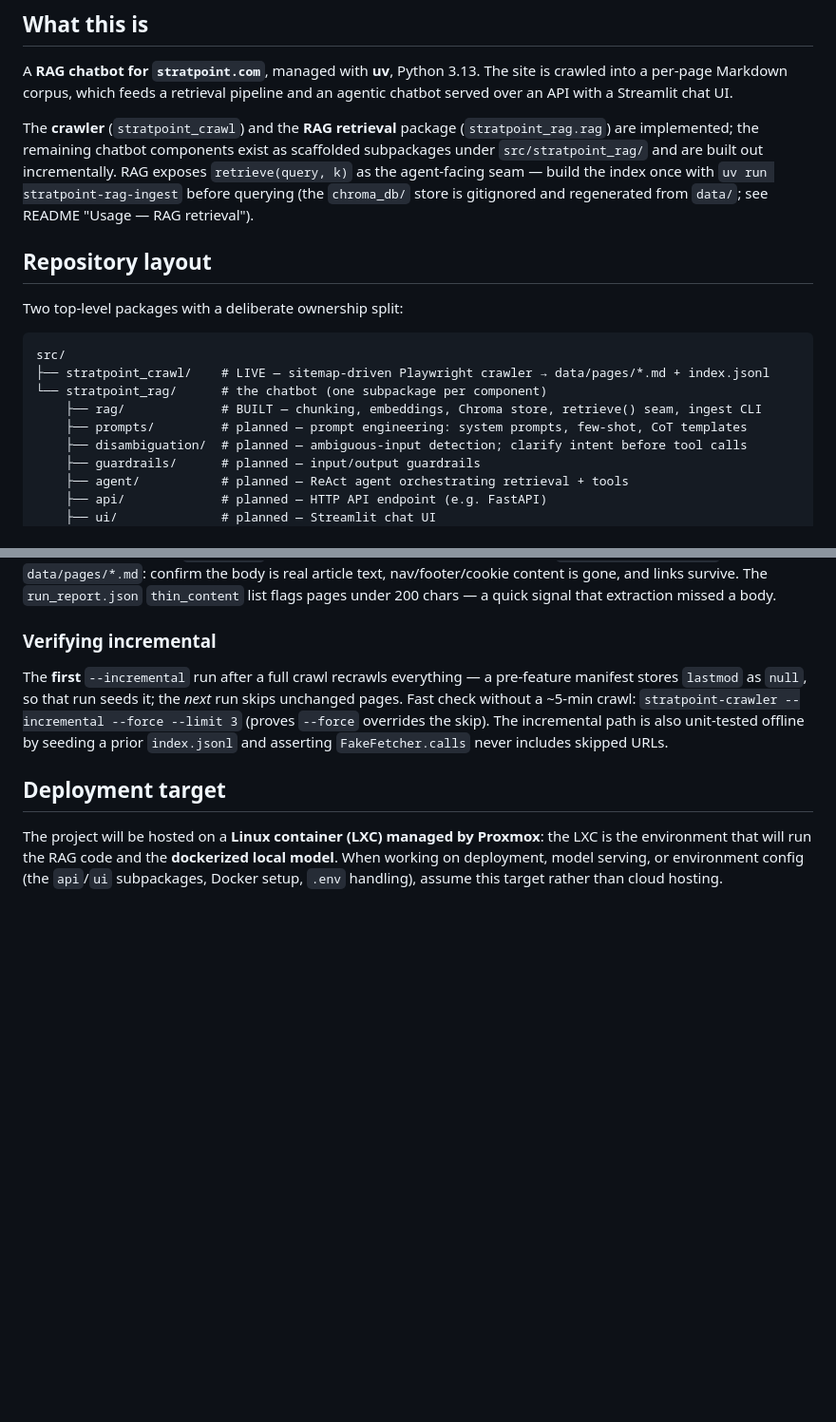
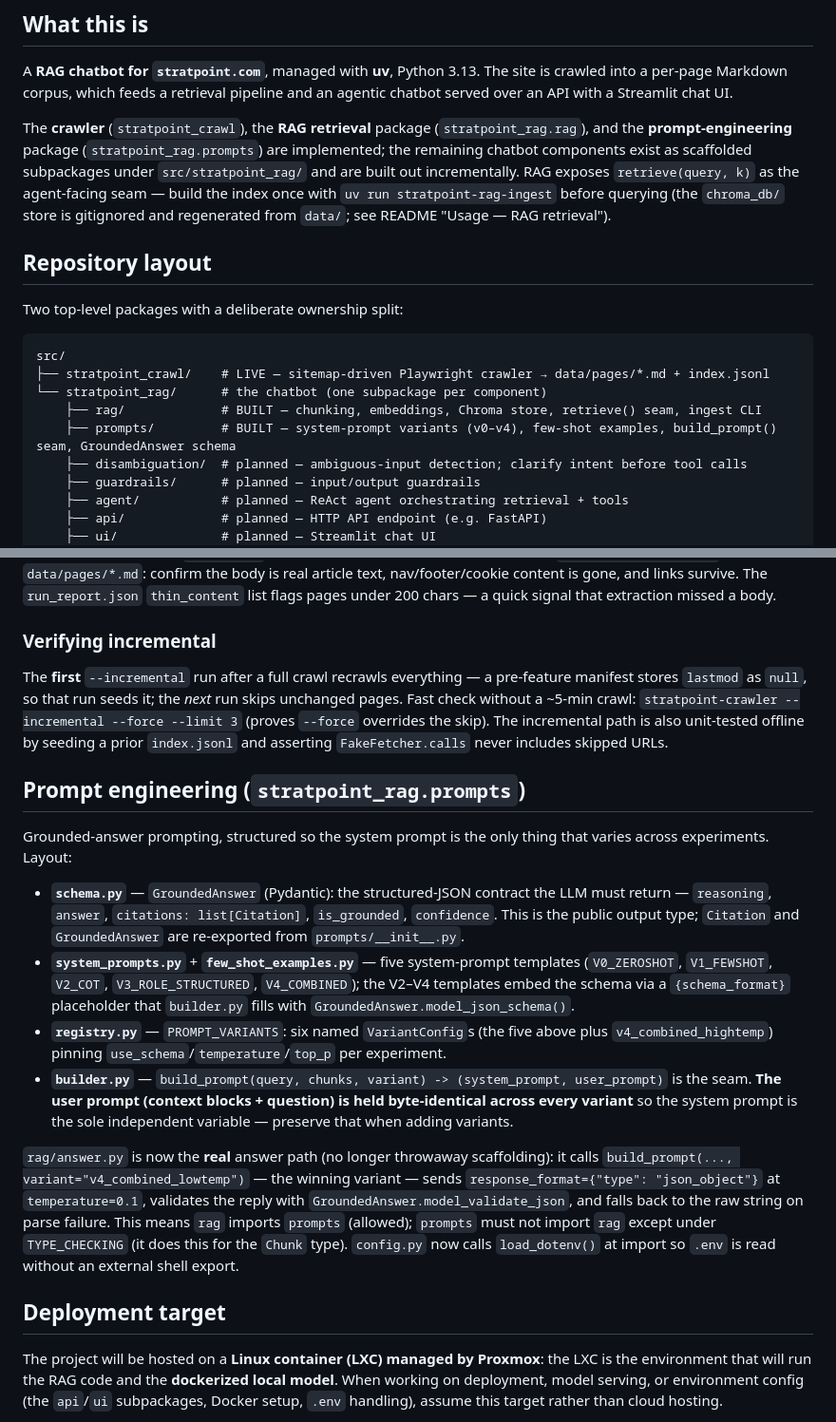
Before and after one commit to Dattebayo2505/AI-Naku-Stratpoint-Web-QnA, a Markdown page: CLAUDE.md, 2 parts joined by grey strips. Shown at 95% size. Drawn GitHub-style; blank space fills up the shorter version.

Commit message:
add: CLAUDE.md updates from 2b66a4f to e087842

```diff
--- a/CLAUDE.md
+++ b/CLAUDE.md
@@ -6,7 +6,7 @@ This file provides guidance to Claude Code (claude.ai/code) when working with co
 
 A **RAG chatbot for `stratpoint.com`**, managed with **uv**, Python 3.13. The site is crawled into a per-page Markdown corpus, which feeds a retrieval pipeline and an agentic chatbot served over an API with a Streamlit chat UI.
 
-The **crawler** (`stratpoint_crawl`) and the **RAG retrieval** package (`stratpoint_rag.rag`) are implemented; the remaining chatbot components exist as scaffolded subpackages under `src/stratpoint_rag/` and are built out incrementally. RAG exposes `retrieve(query, k)` as the agent-facing seam — build the index once with `uv run stratpoint-rag-ingest` before querying (the `chroma_db/` store is gitignored and regenerated from `data/`; see README "Usage — RAG retrieval").
+The **crawler** (`stratpoint_crawl`), the **RAG retrieval** package (`stratpoint_rag.rag`), and the **prompt-engineering** package (`stratpoint_rag.prompts`) are implemented; the remaining chatbot components exist as scaffolded subpackages under `src/stratpoint_rag/` and are built out incrementally. RAG exposes `retrieve(query, k)` as the agent-facing seam — build the index once with `uv run stratpoint-rag-ingest` before querying (the `chroma_db/` store is gitignored and regenerated from `data/`; see README "Usage — RAG retrieval").
 
 ## Repository layout
 
@@ -17,7 +17,7 @@ src/
 ├── stratpoint_crawl/    # LIVE — sitemap-driven Playwright crawler → data/pages/*.md + index.jsonl
 └── stratpoint_rag/      # the chatbot (one subpackage per component)
     ├── rag/             # BUILT — chunking, embeddings, Chroma store, retrieve() seam, ingest CLI
-    ├── prompts/         # planned — prompt engineering: system prompts, few-shot, CoT templates
+    ├── prompts/         # BUILT — system-prompt variants (v0–v4), few-shot examples, build_prompt() seam, GroundedAnswer schema
     ├── disambiguation/  # planned — ambiguous-input detection; clarify intent before tool calls
     ├── guardrails/      # planned — input/output guardrails
     ├── agent/           # planned — ReAct agent orchestrating retrieval + tools
@@ -103,6 +103,17 @@ Unit tests use HTML/XML fixtures in `tests/fixtures/` (`page.html`, `divi.html`,
 
 The **first** `--incremental` run after a full crawl recrawls everything — a pre-feature manifest stores `lastmod` as `null`, so that run seeds it; the *next* run skips unchanged pages. Fast check without a ~5-min crawl: `stratpoint-crawler --incremental --force --limit 3` (proves `--force` overrides the skip). The incremental path is also unit-tested offline by seeding a prior `index.jsonl` and asserting `FakeFetcher.calls` never includes skipped URLs.
 
+## Prompt engineering (`stratpoint_rag.prompts`)
+
+Grounded-answer prompting, structured so the system prompt is the only thing that varies across experiments. Layout:
+
+- **`schema.py`** — `GroundedAnswer` (Pydantic): the structured-JSON contract the LLM must return — `reasoning`, `answer`, `citations: list[Citation]`, `is_grounded`, `confidence`. This is the public output type; `Citation` and `GroundedAnswer` are re-exported from `prompts/__init__.py`.
+- **`system_prompts.py`** + **`few_shot_examples.py`** — five system-prompt templates (`V0_ZEROSHOT`, `V1_FEWSHOT`, `V2_COT`, `V3_ROLE_STRUCTURED`, `V4_COMBINED`); the V2–V4 templates embed the schema via a `{schema_format}` placeholder that `builder.py` fills with `GroundedAnswer.model_json_schema()`.
+- **`registry.py`** — `PROMPT_VARIANTS`: six named `VariantConfig`s (the five above plus `v4_combined_hightemp`) pinning `use_schema`/`temperature`/`top_p` per experiment.
+- **`builder.py`** — `build_prompt(query, chunks, variant) -> (system_prompt, user_prompt)` is the seam. **The user prompt (context blocks + question) is held byte-identical across every variant** so the system prompt is the sole independent variable — preserve that when adding variants.
+
+`rag/answer.py` is now the **real** answer path (no longer throwaway scaffolding): it calls `build_prompt(..., variant="v4_combined_lowtemp")` — the winning variant — sends `response_format={"type": "json_object"}` at `temperature=0.1`, validates the reply with `GroundedAnswer.model_validate_json`, and falls back to the raw string on parse failure. This means `rag` imports `prompts` (allowed); `prompts` must not import `rag` except under `TYPE_CHECKING` (it does this for the `Chunk` type). `config.py` now calls `load_dotenv()` at import so `.env` is read without an external shell export.
+
 ## Deployment target
 
 The project will be hosted on a **Linux container (LXC) managed by Proxmox**: the LXC is the environment that will run the RAG code and the **dockerized local model**. When working on deployment, model serving, or environment config (the `api`/`ui` subpackages, Docker setup, `.env` handling), assume this target rather than cloud hosting.
```
